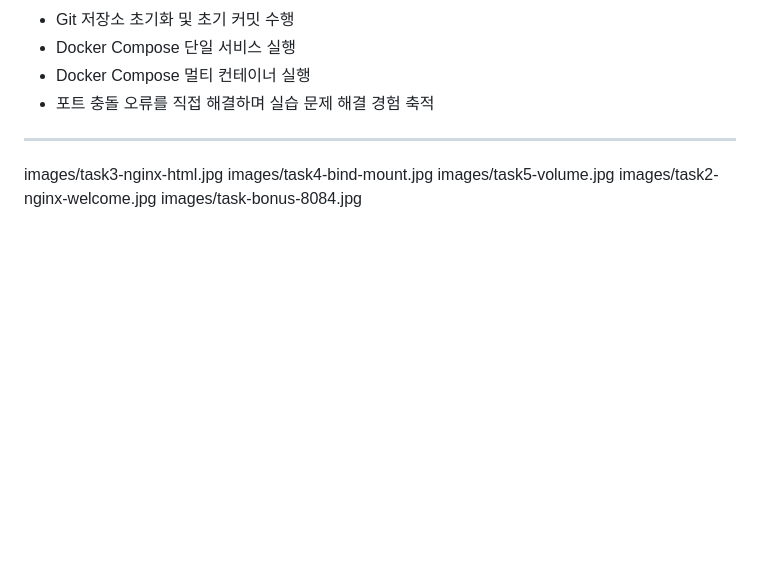
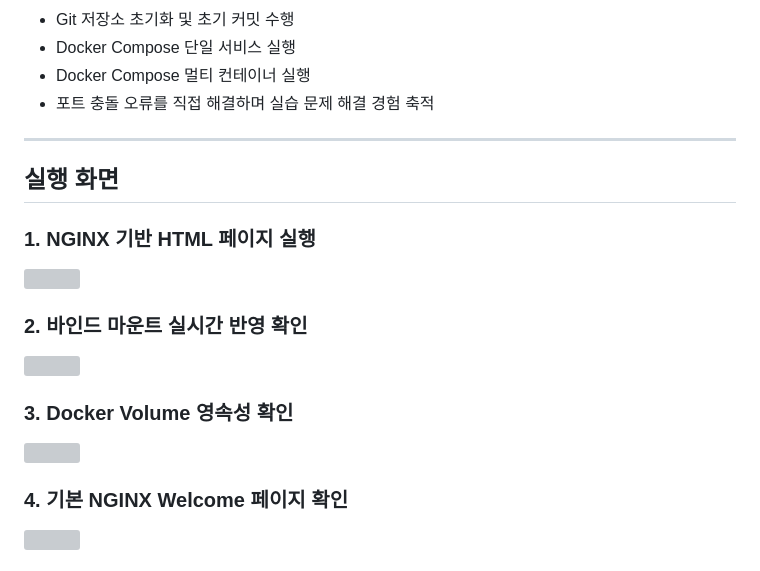
Before and after one commit to choidaehan9819/ia-codyssey, a Markdown page: README.md, the part around one of its changes. Drawn GitHub-style; blank space fills up the shorter version; grey boxes are pictures that could not be loaded.

```diff
--- a/README.md
+++ b/README.md
@@ -566,8 +566,18 @@ bonus-compose-web-1      nginx:latest    "/docker-entrypoint.…"   web       9
 * 포트 충돌 오류를 직접 해결하며 실습 문제 해결 경험 축적
 
 ---
-images/task3-nginx-html.jpg
-images/task4-bind-mount.jpg
-images/task5-volume.jpg
-images/task2-nginx-welcome.jpg
-images/task-bonus-8084.jpg
+
+## 실행 화면
+
+### 1. NGINX 기반 HTML 페이지 실행
+<img src="./images/1000013376.jpg" width="700">
+
+### 2. 바인드 마운트 실시간 반영 확인
+<img src="./images/1000013377.jpg" width="700">
+
+### 3. Docker Volume 영속성 확인
+<img src="./images/1000013378.jpg" width="700">
+
+### 4. 기본 NGINX Welcome 페이지 확인
+<img src="./images/1000013379.jpg" width="700">
+
```
Also changed, not shown: other parts of README.md (+2 -0 lines).
